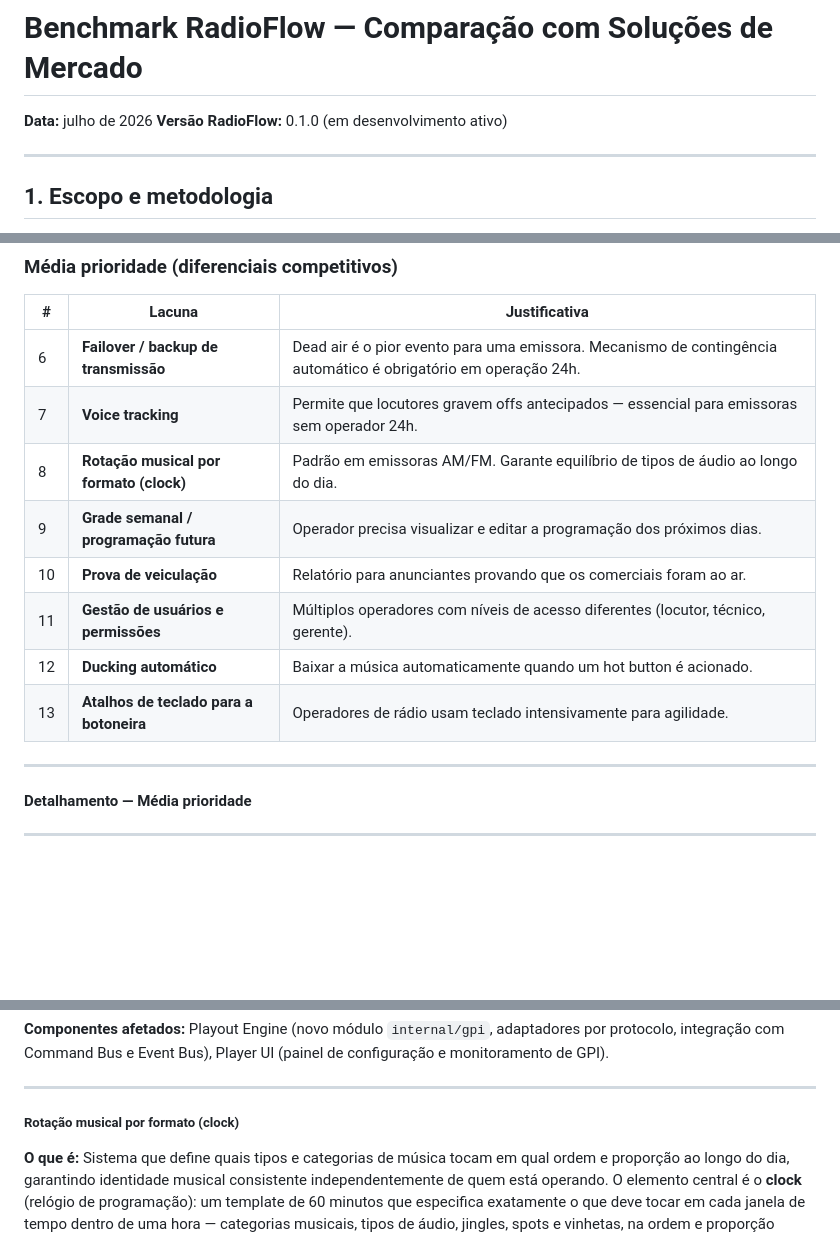
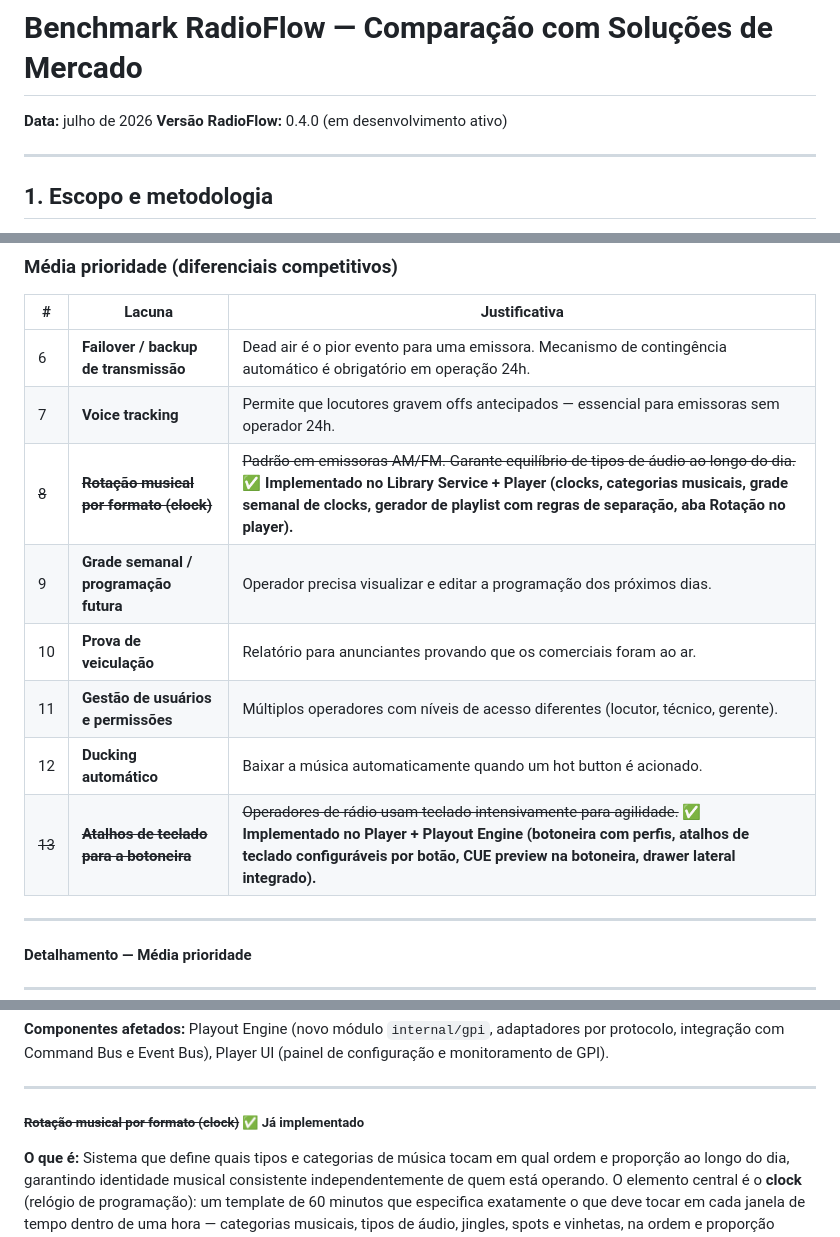
Before and after one commit to Waelson/radio-platform, a Markdown page: player/docs/benchmark.md, 3 parts joined by grey strips. Rendered like a GitHub page; blank space fills up the shorter version.

Commit message:
docs(benchmark): atualiza status — rotação musical e atalhos de teclado implementados
- Versão: 0.1.0 → 0.4.0
- Feature tables: marca Rotação musical por formato e Atalhos de teclado como ✅
- Lacunas: itens 8 (clock rotation) e 13 (hotkeys) marcados como ✅ implementado
- Seção de detalhamento da rotação musical marcada como já implementada

Features confirmadas no histórico git:
  - Rotação musical (clock): PR #18/19/20 — Library Service + Player (aba Rotação)
  - Atalhos de teclado: PR #1/3/4 — botoneira com perfis, hotkeys, CUE preview

Co-Authored-By: Claude Sonnet 4.6 <noreply@anthropic.com>

```diff
--- a/player/docs/benchmark.md
+++ b/player/docs/benchmark.md
@@ -1,7 +1,7 @@
 # Benchmark RadioFlow — Comparação com Soluções de Mercado
 
 **Data:** julho de 2026
-**Versão RadioFlow:** 0.1.0 (em desenvolvimento ativo)
+**Versão RadioFlow:** 0.4.0 (em desenvolvimento ativo)
 
 ---
 
@@ -536,12 +536,12 @@ O RadioFlow possui um player principal (fila de reprodução) e um player de CUE
 |---|--------|---------------|
 | 6 | **Failover / backup de transmissão** | Dead air é o pior evento para uma emissora. Mecanismo de contingência automático é obrigatório em operação 24h. |
 | 7 | **Voice tracking** | Permite que locutores gravem offs antecipados — essencial para emissoras sem operador 24h. |
-| 8 | **Rotação musical por formato (clock)** | Padrão em emissoras AM/FM. Garante equilíbrio de tipos de áudio ao longo do dia. |
+| ~~8~~ | ~~**Rotação musical por formato (clock)**~~ | ~~Padrão em emissoras AM/FM. Garante equilíbrio de tipos de áudio ao longo do dia.~~ ✅ **Implementado no Library Service + Player (clocks, categorias musicais, grade semanal de clocks, gerador de playlist com regras de separação, aba Rotação no player).** |
 | 9 | **Grade semanal / programação futura** | Operador precisa visualizar e editar a programação dos próximos dias. |
 | 10 | **Prova de veiculação** | Relatório para anunciantes provando que os comerciais foram ao ar. |
 | 11 | **Gestão de usuários e permissões** | Múltiplos operadores com níveis de acesso diferentes (locutor, técnico, gerente). |
 | 12 | **Ducking automático** | Baixar a música automaticamente quando um hot button é acionado. |
-| 13 | **Atalhos de teclado para a botoneira** | Operadores de rádio usam teclado intensivamente para agilidade. |
+| ~~13~~ | ~~**Atalhos de teclado para a botoneira**~~ | ~~Operadores de rádio usam teclado intensivamente para agilidade.~~ ✅ **Implementado no Player + Playout Engine (botoneira com perfis, atalhos de teclado configuráveis por botão, CUE preview na botoneira, drawer lateral integrado).** |
 
 ---
 
@@ -971,7 +971,7 @@ Esta feature é de baixa prioridade porque requer hardware físico específico p
 
 ---
 
-##### Rotação musical por formato (clock)
+##### ~~Rotação musical por formato (clock)~~ ✅ Já implementado
 
 **O que é:**
 Sistema que define quais tipos e categorias de música tocam em qual ordem e proporção ao longo do dia, garantindo identidade musical consistente independentemente de quem está operando. O elemento central é o **clock** (relógio de programação): um template de 60 minutos que especifica exatamente o que deve tocar em cada janela de tempo dentro de uma hora — categorias musicais, tipos de áudio, jingles, spots e vinhetas, na ordem e proporção definidas pela direção artística da emissora.
```
Also changed, not shown: other parts of player/docs/benchmark.md (+2 -2 lines).
